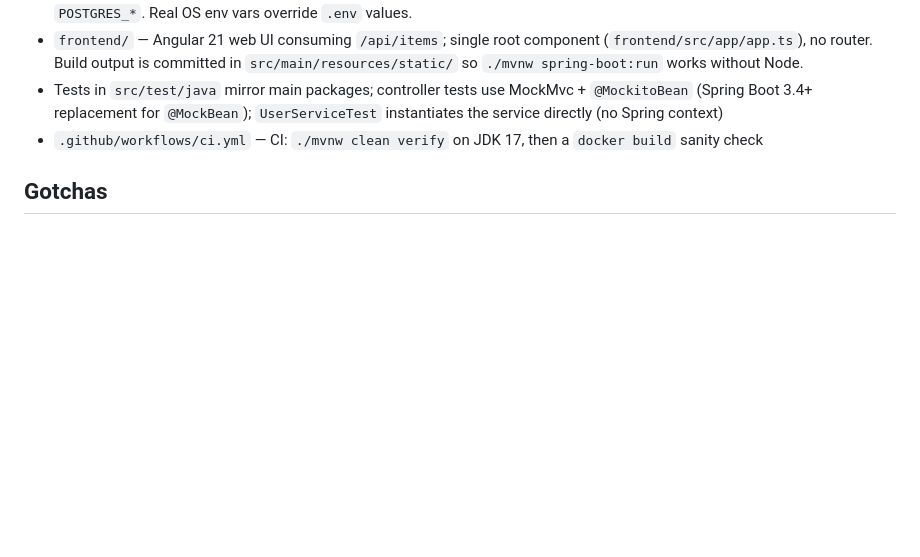
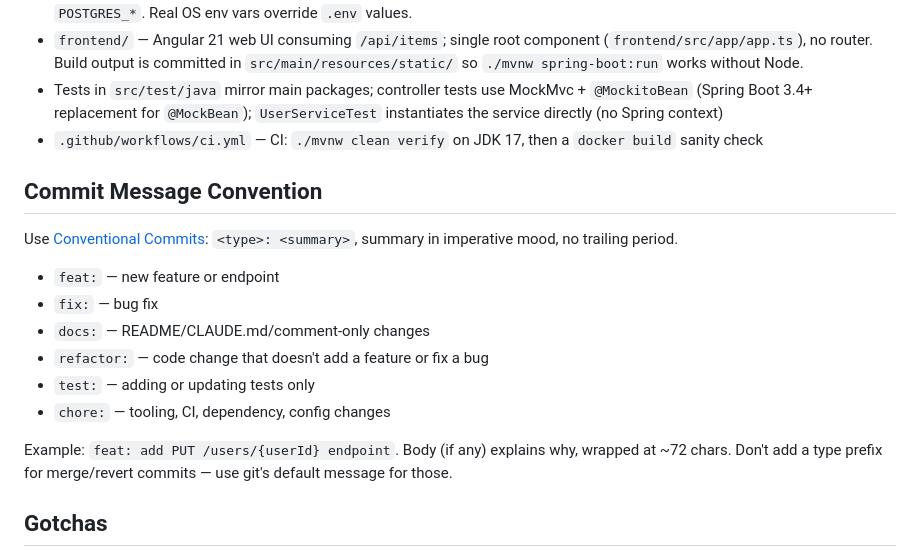
Before and after one commit to TapanutAkk/bbl-devfest-2026-spring-boot, a Markdown page: CLAUDE.md, the part around the change. Rendered like a GitHub page; blank space fills up the shorter version.

Commit message:
docs: add commit message convention to CLAUDE.md
Co-Authored-By: Claude Sonnet 5 <noreply@anthropic.com>

```diff
--- a/CLAUDE.md
+++ b/CLAUDE.md
@@ -100,6 +100,19 @@ Single Maven module, layered packages under `com.bbl.devfest`:
 - Tests in `src/test/java` mirror main packages; controller tests use MockMvc + `@MockitoBean` (Spring Boot 3.4+ replacement for `@MockBean`); `UserServiceTest` instantiates the service directly (no Spring context)
 - `.github/workflows/ci.yml` — CI: `./mvnw clean verify` on JDK 17, then a `docker build` sanity check
 
+## Commit Message Convention
+
+Use [Conventional Commits](https://www.conventionalcommits.org/): `<type>: <summary>`, summary in imperative mood, no trailing period.
+
+- `feat:` — new feature or endpoint
+- `fix:` — bug fix
+- `docs:` — README/CLAUDE.md/comment-only changes
+- `refactor:` — code change that doesn't add a feature or fix a bug
+- `test:` — adding or updating tests only
+- `chore:` — tooling, CI, dependency, config changes
+
+Example: `feat: add PUT /users/{userId} endpoint`. Body (if any) explains why, wrapped at ~72 chars. Don't add a type prefix for merge/revert commits — use git's default message for those.
+
 ## Gotchas
 
 - Schema is managed by `ddl-auto: update` — no migration tool yet; if entities change incompatibly, delete `./data/` to reset the local H2 database.
```
